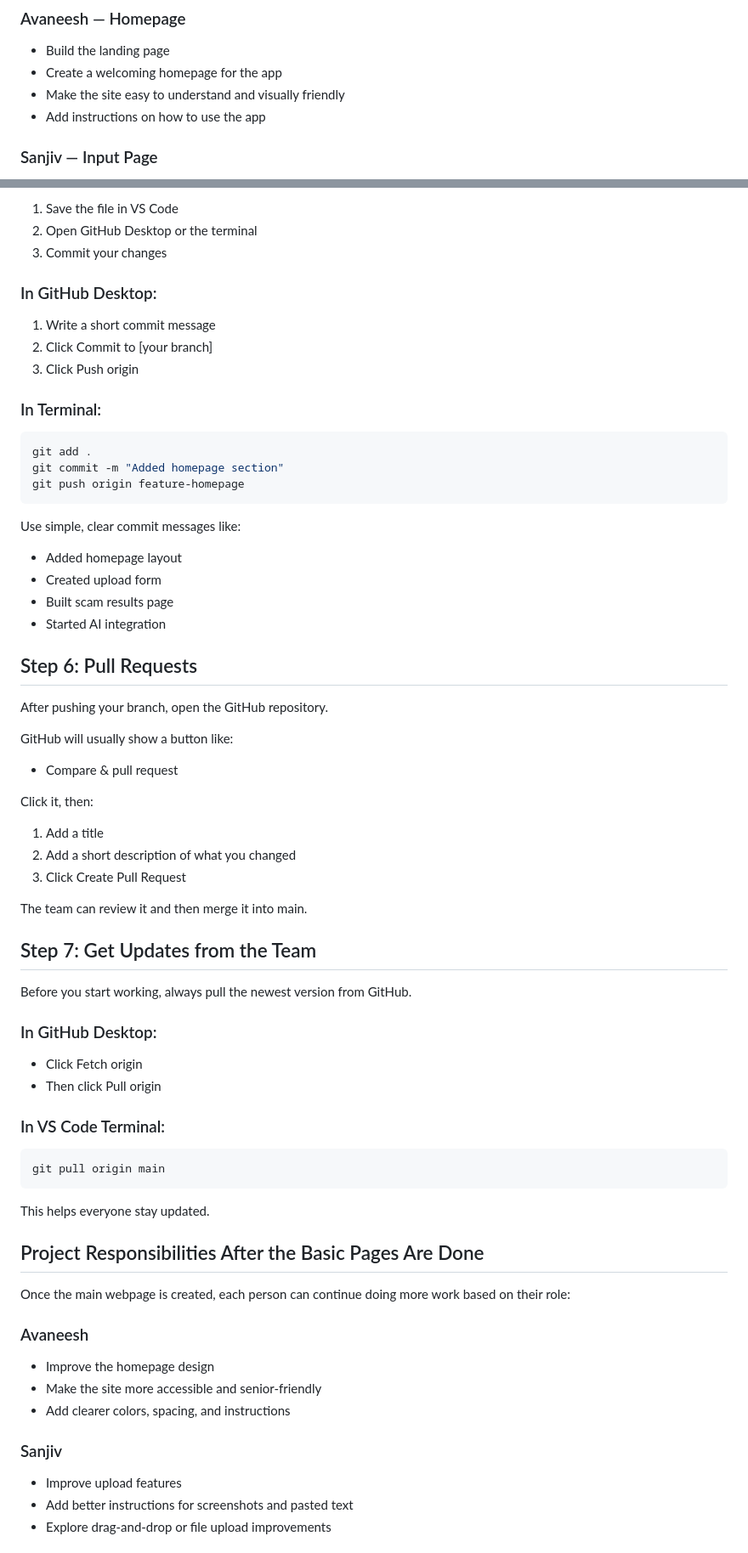
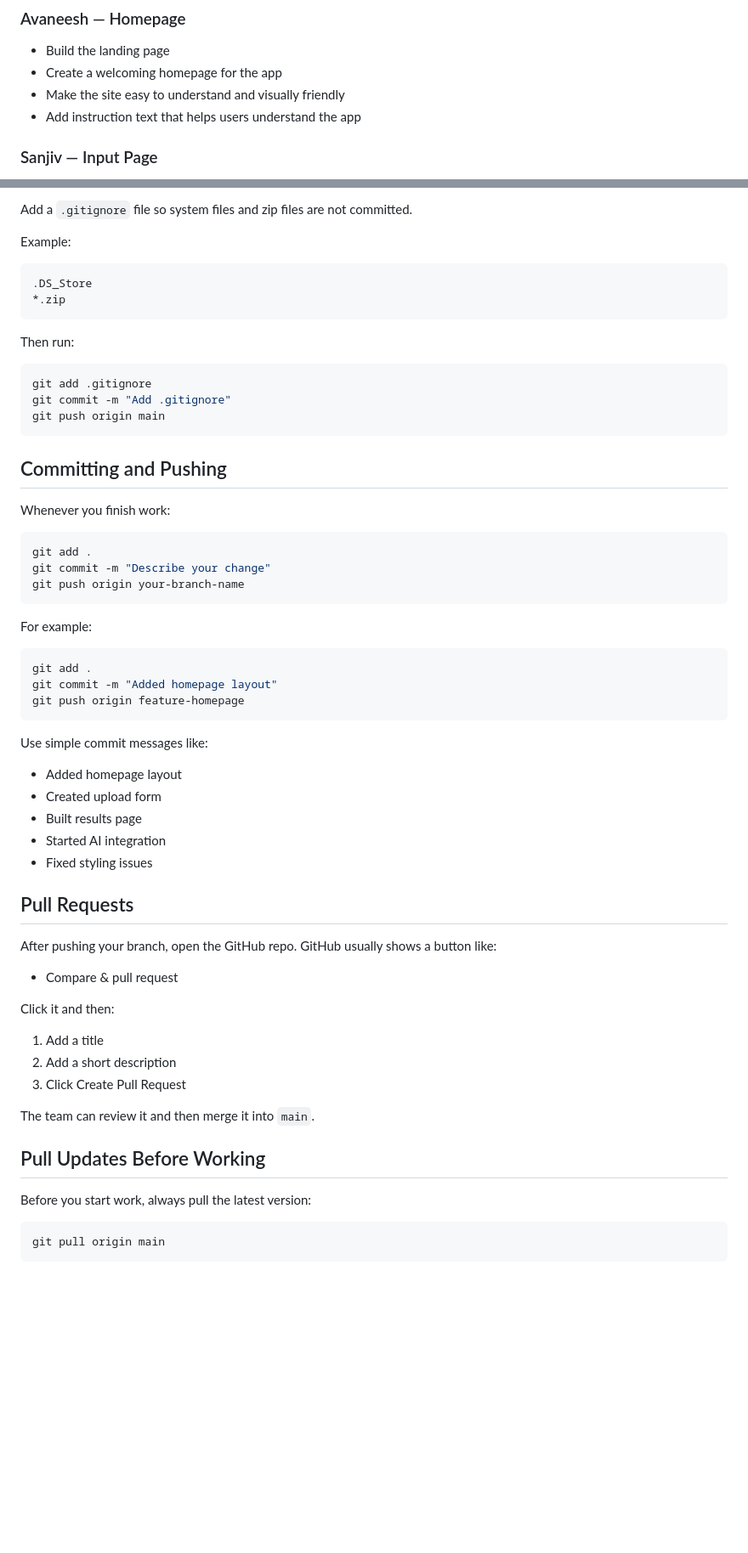
Before and after one commit to aayushgupta317/AASDP-CSForGood26-27, a Markdown page: README.md, 2 parts joined by grey strips. Shown at 85% size. Drawn GitHub-style; blank space fills up the shorter version.

````diff
--- a/README.md
+++ b/README.md
@@ -30,7 +31,7 @@ Our team has 5 people, and each person is responsible for a different part of th
 - Build the landing page
 - Create a welcoming homepage for the app
 - Make the site easy to understand and visually friendly
-- Add instructions on how to use the app
+- Add instruction text that helps users understand the app
 
 ### Sanjiv — Input Page
 - Build the page where users upload screenshots, text, or email content
@@ -170,66 +200,66 @@ Whenever you finish a section:
 
-1. Save the file in VS Code
-2. Open GitHub Desktop or the terminal
-3. Commit your changes
+Add a `.gitignore` file so system files and zip files are not committed.
 
-### In GitHub Desktop:
-1. Write a short commit message
-2. Click Commit to [your branch]
-3. Click Push origin
+Example:
 
-### In Terminal:
+```gitignore
+.DS_Store
+*.zip
+```
+
+Then run:
+
+```bash
+git add .gitignore
+git commit -m "Add .gitignore"
+git push origin main
+```
+
+## Committing and Pushing
+
+Whenever you finish work:
+
 ```bash
 git add .
-git commit -m "Added homepage section"
+git commit -m "Describe your change"
+git push origin your-branch-name
+```
+
+For example:
+
+```bash
+git add .
+git commit -m "Added homepage layout"
 git push origin feature-homepage
 ```
 
-Use simple, clear commit messages like:
+Use simple commit messages like:
+
 - Added homepage layout
 - Created upload form
-- Built scam results page
+- Built results page
 - Started AI integration
+- Fixed styling issues
 
-## Step 6: Pull Requests
+## Pull Requests
 
-After pushing your branch, open the GitHub repository.
+After pushing your branch, open the GitHub repo. GitHub usually shows a button like:
 
-GitHub will usually show a button like:
 - Compare & pull request
 
-Click it, then:
+Click it and then:
+
 1. Add a title
-2. Add a short description of what you changed
+2. Add a short description
 3. Click Create Pull Request
 
-The team can review it and then merge it into main.
+The team can review it and then merge it into `main`.
 
-## Step 7: Get Updates from the Team
+## Pull Updates Before Working
 
-Before you start working, always pull the newest version from GitHub.
+Before you start work, always pull the latest version:
 
-### In GitHub Desktop:
-- Click Fetch origin
-- Then click Pull origin
-
-### In VS Code Terminal:
 ```bash
 git pull origin main
 ```
 
-This helps everyone stay updated.
-
-## Project Responsibilities After the Basic Pages Are Done
-
-Once the main webpage is created, each person can continue doing more work based on their role:
-
-### Avaneesh
-- Improve the homepage design
-- Make the site more accessible and senior-friendly
-- Add clearer colors, spacing, and instructions
-
-### Sanjiv
-- Improve upload features
-- Add better instructions for screenshots and pasted text
-- Explore drag-and-drop or file upload improvements
-
````
Also changed, not shown: other parts of README.md (+108 -94 lines).
